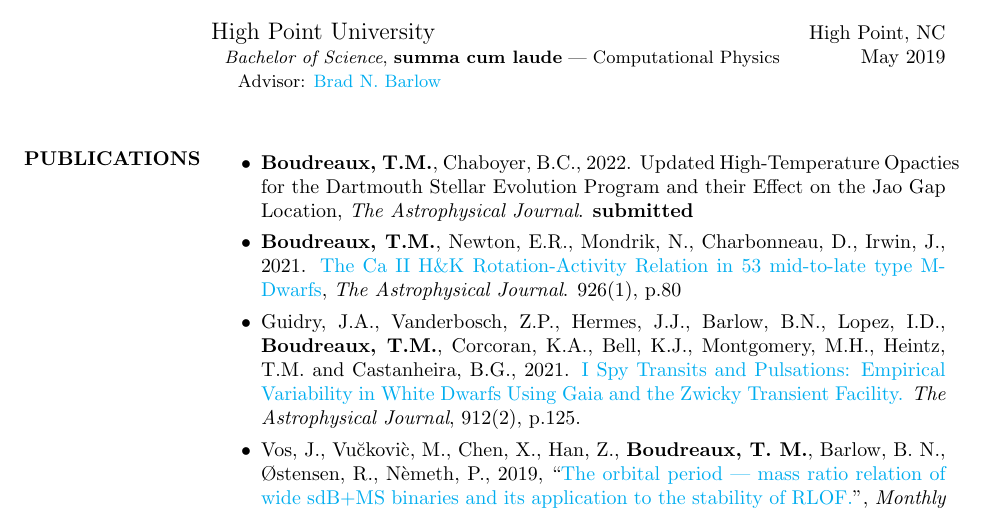
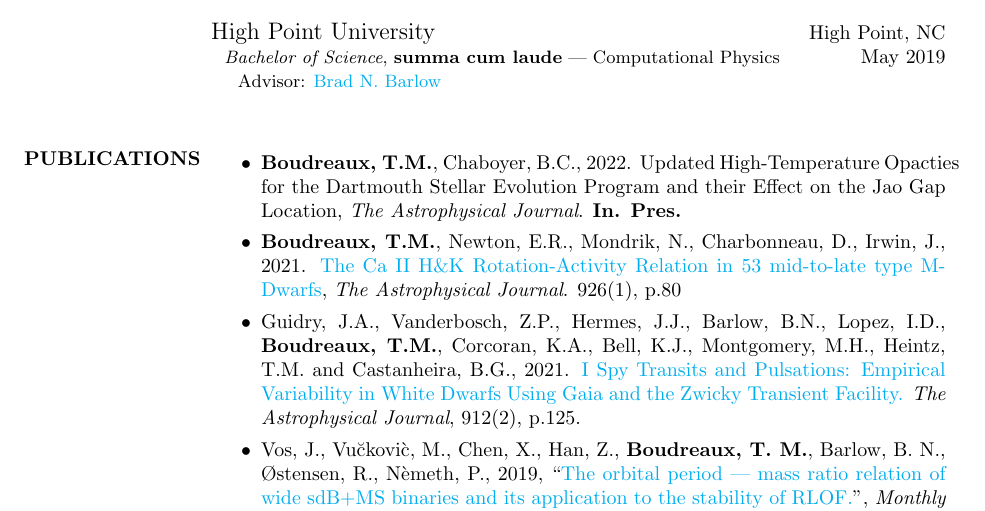
Before and after one commit to tboudreaux/curriculum_vitae, a LaTeX CV (Source/cv.tex): part of page 1 of 4, cut so that both start at the same text. Compiled offline with pdfLaTeX.

Commit message:
updated Jao Gap Paper 1 to in pres

```diff
--- a/Source/cv.tex
+++ b/Source/cv.tex
@@ -83,7 +83,7 @@ Computational astrophysics, stellar evolution, machine learning, pulsating hot s
 
 \section{PUBLICATIONS}
 \begin{itemize}
-	\item \textbf{Boudreaux, T.M.}, Chaboyer, B.C., 2022. Updated High-Temperature Opacties for the Dartmouth Stellar Evolution Program and their Effect on the Jao Gap Location, \textit{The Astrophysical Journal}. \textbf{submitted}
+	\item \textbf{Boudreaux, T.M.}, Chaboyer, B.C., 2022. Updated High-Temperature Opacties for the Dartmouth Stellar Evolution Program and their Effect on the Jao Gap Location, \textit{The Astrophysical Journal}. \textbf{In. Pres.}
 	\item \textbf{Boudreaux, T.M.}, Newton, E.R., Mondrik, N., Charbonneau, D., Irwin, J., 2021. \href{https://ui.adsabs.harvard.edu/abs/2022ApJ...929...80B/abstract}{The Ca II H\&K Rotation-Activity Relation in 53 mid-to-late type M-Dwarfs}, \textit{The Astrophysical Journal}. 926(1), p.80
 	\item Guidry, J.A., Vanderbosch, Z.P., Hermes, J.J., Barlow, B.N., Lopez, I.D., \textbf{Boudreaux, T.M.}, Corcoran, K.A., Bell, K.J., Montgomery, M.H., Heintz, T.M. and Castanheira, B.G., 2021. \href{https://ui.adsabs.harvard.edu/abs/2021ApJ...912..125G/abstract}{I Spy Transits and Pulsations: Empirical Variability in White Dwarfs Using Gaia and the Zwicky Transient Facility.} \textit{The Astrophysical Journal}, 912(2), p.125.
 \item Vos, J., Vu\u{c}kovi\`c, M., Chen, X., Han, Z., \textbf{Boudreaux, T. M.}, Barlow, B. N., \O stensen, R., N\`emeth, P., 2019, ``\href{https://ui.adsabs.harvard.edu/#abs/2019MNRAS.482.4592V/abstract}{The orbital period --- mass ratio relation of wide sdB+MS binaries and its application to the stability of RLOF.}", \textit{Monthly Notices of The Royal Astronomical Society}, \textbf{482}, 4592
```
Also changed, not shown: CV.pdf, PreviousCVs/CV_Until_Jan_25_2023.pdf (added), Source/cv.pdf, TwoPageCV/cv.pdf.
